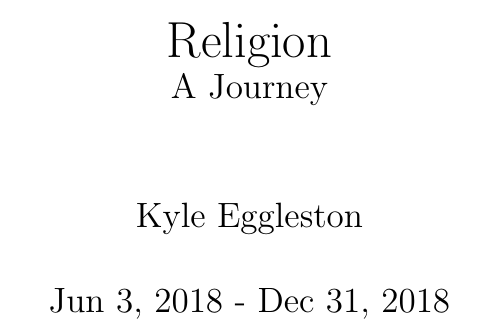
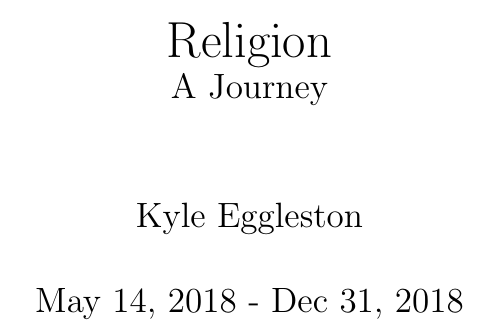
Before and after one commit to kegg/docs, a LaTeX thesis (living/religion.tex): part of page 1 of 101, cut so that both start at the same text. Compiled offline with pdfLaTeX.

Commit message:
Updated dates

```diff
--- a/living/religion.tex
+++ b/living/religion.tex
@@ -54,7 +54,7 @@
   Religion \\
   \large A Journey}
 \author{Kyle Eggleston}
-\date{Jun 3, 2018 - Dec 31, 2018}
+\date{May 14, 2018 - Dec 31, 2018}
 
 \begin{document}
 \maketitle
```
